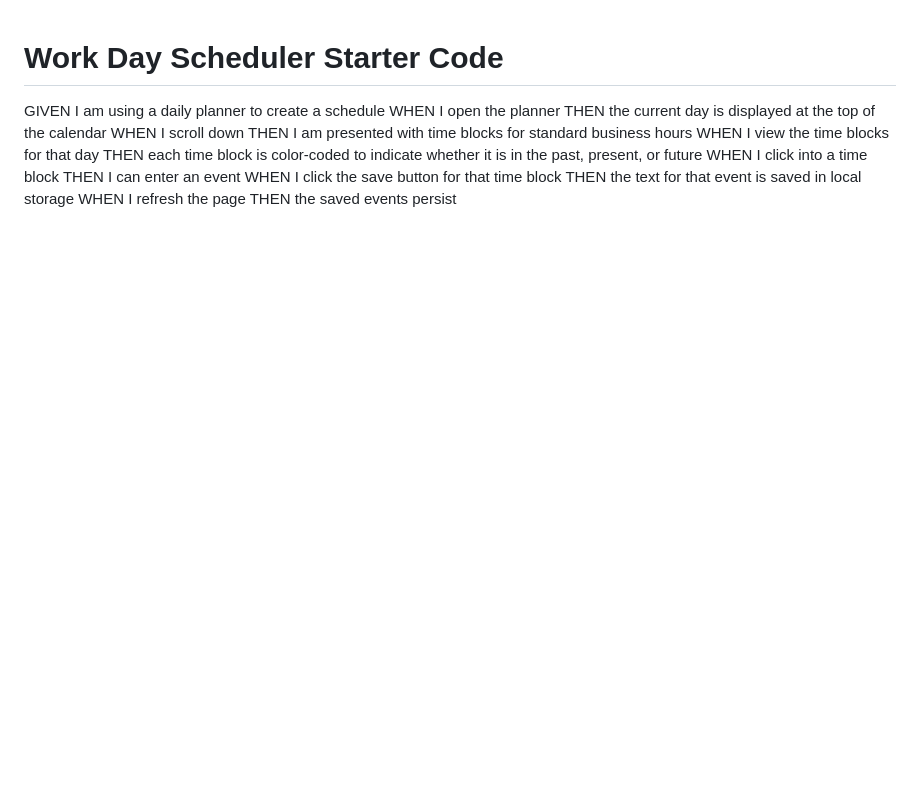
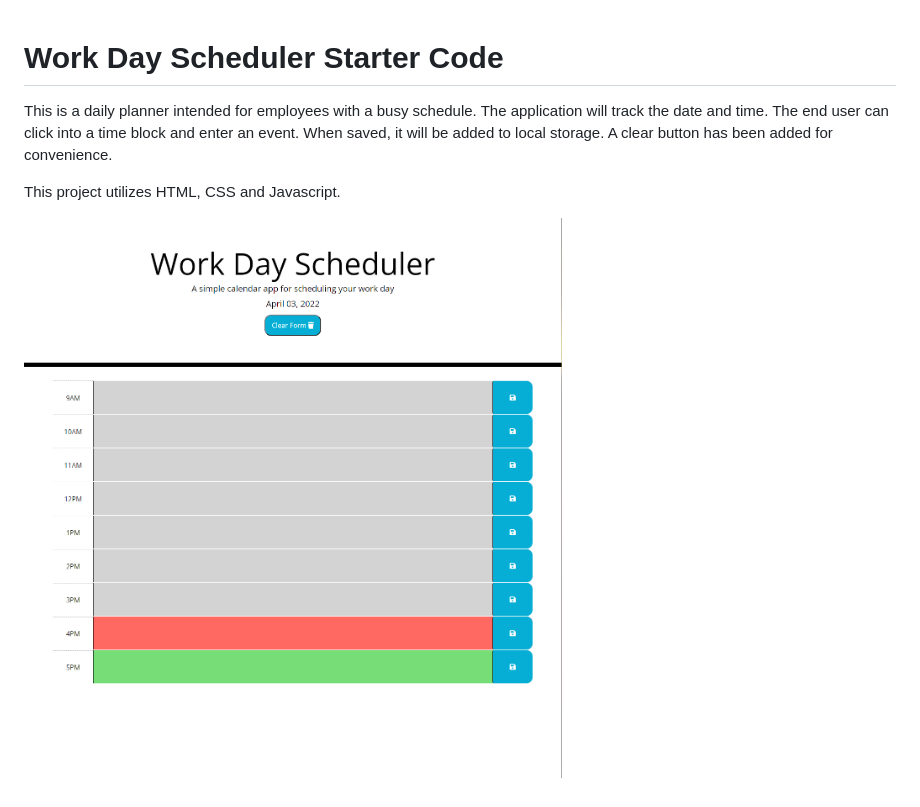
Before and after one commit to SnowSlurpie/work-day-scheduler, a Markdown page: README.md, the part around the change. Drawn GitHub-style; pictures changed too: Develop/images/webpage.png (added); blank space fills up the shorter version.

Commit message:
updated readme and added screenshot of working project

```diff
--- a/README.md
+++ b/README.md
@@ -1,14 +1,6 @@
 # Work Day Scheduler Starter Code
-GIVEN I am using a daily planner to create a schedule
-WHEN I open the planner
-THEN the current day is displayed at the top of the calendar
- WHEN I scroll down
-THEN I am presented with time blocks for standard business hours
-WHEN I view the time blocks for that day
-THEN each time block is color-coded to indicate whether it is in the past, present, or future
-WHEN I click into a time block
-THEN I can enter an event
-WHEN I click the save button for that time block
-THEN the text for that event is saved in local storage
-WHEN I refresh the page
-THEN the saved events persist
+This is a daily planner intended for employees with a busy schedule. The application will track the date and time. The end user can click into a time block and enter an event. When saved, it will be added to local storage. A clear button has been added for convenience.
+
+This project utilizes HTML, CSS and Javascript.
+
+![Portfolio Layout](./Develop/images/webpage.png)
```
